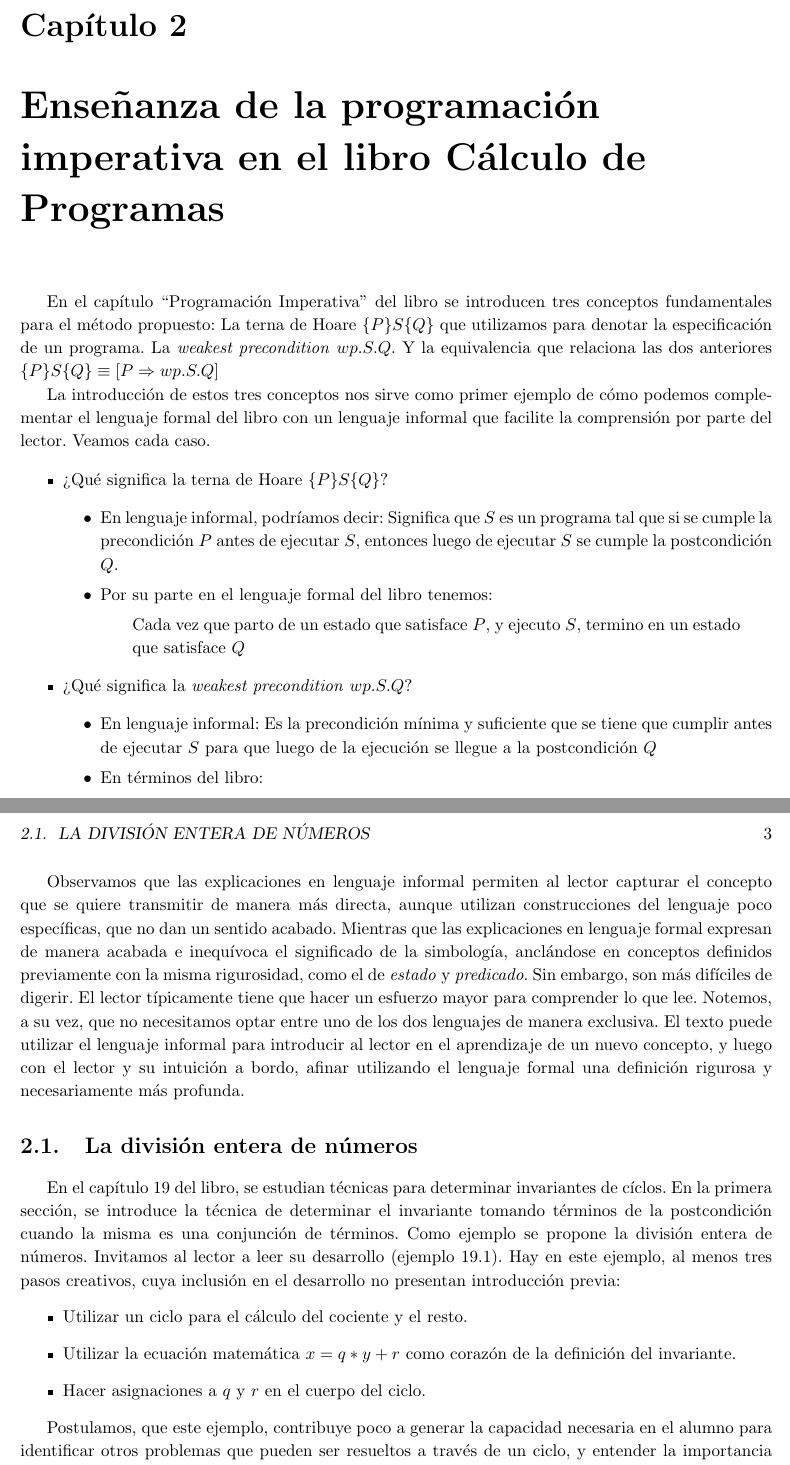
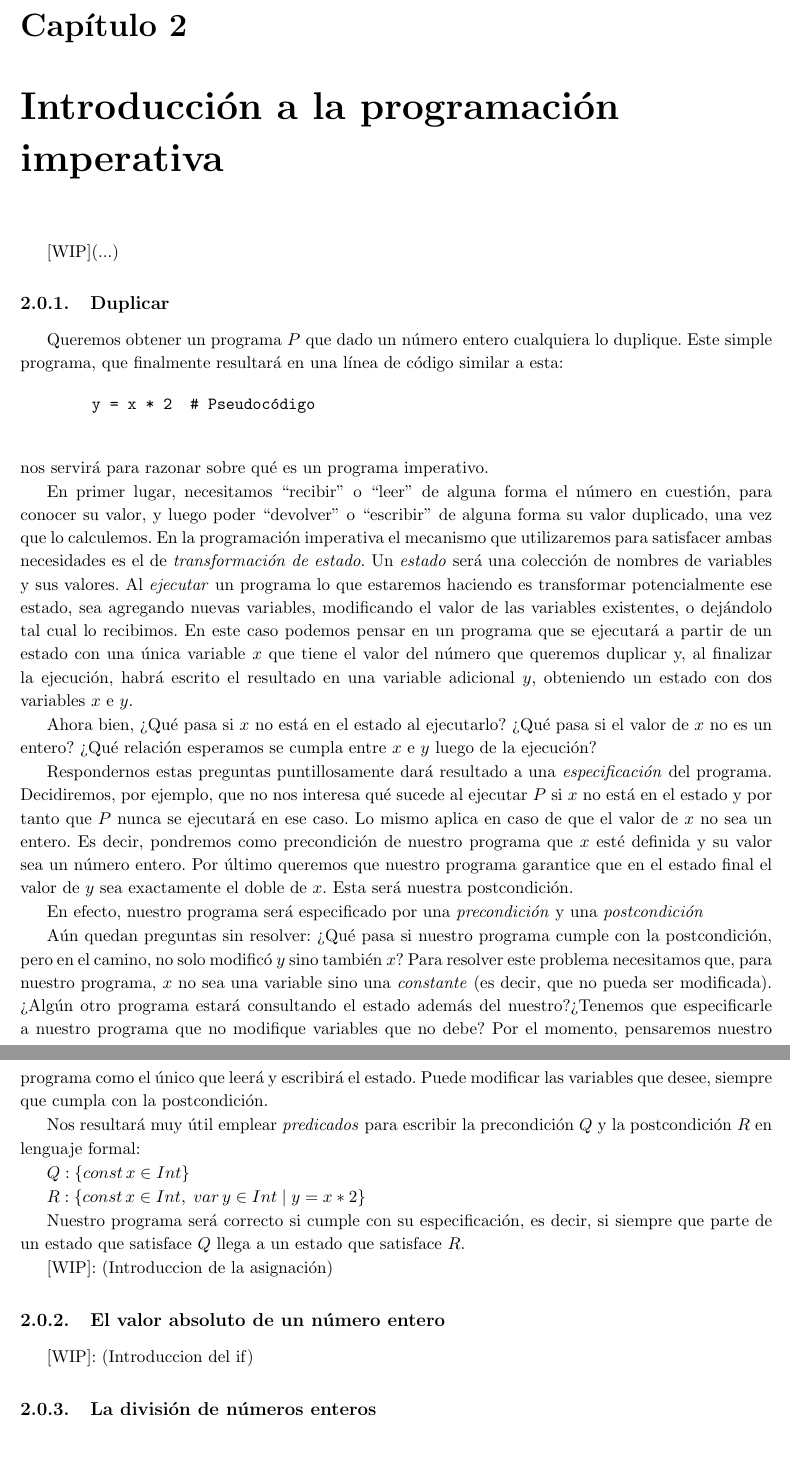
Before and after one commit to germanferrero/tesis, a LaTeX thesis (tesis.tex): two parts of pages 2 and 3 of 5, joined at a grey line, cut at the place of the change. Compiled offline with pdfLaTeX.

Commit message:
Agrego sección "Duplicar", un ejemplo introductorio
Introductorio a la programación imperativa, los conceptos de
estado, transformacion de estado, pre y post condicion

```diff
--- a/tesis.tex
+++ b/tesis.tex
@@ -24,2 +22 @@
 
-    \chapter{Enseñanza de la programación imperativa en el libro Cálculo de Programas}
@@ -26,32 +29,4 @@
 
-    En el capítulo ``Programación Imperativa'' del libro se introducen tres conceptos fundamentales para el método propuesto: La terna de Hoare
-        \begin{math}
-            \{P\}S\{Q\}
-        \end{math} que utilizamos para denotar la especificación de un programa. La \textit{weakest precondition}
-        \begin{math}
-            wp.S.Q
-        \end{math}. Y la equivalencia que relaciona las dos anteriores \begin{math}
-            \{P\}S\{Q\} \equiv [P \Rightarrow wp.S.Q]
-        \end{math}
+    \chapter{Introducción a la programación imperativa}
+    [WIP](...)
 
-    La introducción de estos tres conceptos nos sirve como primer ejemplo de cómo podemos complementar el lenguaje formal del libro con un lenguaje informal que facilite la comprensión por parte del lector. Veamos cada caso.
-    \begin{itemize}
-        \item ¿Qué significa la terna de Hoare
-        \begin{math}
-            \{P\}S\{Q\}
-        \end{math}?
-        \begin{itemize}
-            \item En lenguaje informal, podríamos decir: Significa que $S$ es un programa tal que si se cumple la precondición $P$ antes de ejecutar $S$, entonces luego de ejecutar $S$ se cumple la postcondición $Q$.
-            \item Por su parte en el lenguaje formal del libro tenemos:
-            \begin{quote}
-                Cada vez que parto de un estado que satisface $P$, y ejecuto $S$, termino en un estado que satisface $Q$
-            \end{quote}
-        \end{itemize}
-        \item ¿Qué significa la \textit{weakest precondition}
-        \begin{math}
-            wp.S.Q
-        \end{math}?
-        \begin{itemize}
-            \item En lenguaje informal: Es la precondición mínima y suficiente que se tiene que cumplir antes de ejecutar $S$ para que luego de la ejecución se llegue a la postcondición $Q$
-            \item En términos del libro:
-            \begin{quote}
@@ -75,22 +33,49 @@
-    \end{itemize}
+    \subsection{Duplicar}
+    Queremos obtener un programa $P$ que dado un número entero cualquiera lo duplique. Este simple programa, que finalmente resultará en una línea de código similar a esta:
+    \begin{verbatim}
+        y = x * 2  # Pseudocódigo
+    \end{verbatim}
+    nos servirá para razonar sobre qué es un programa imperativo.
 
-    Observamos que las explicaciones en lenguaje informal permiten al lector capturar el concepto que se quiere transmitir de manera más directa, aunque utilizan construcciones del lenguaje poco específicas, que no dan un sentido acabado. Mientras que las explicaciones en lenguaje formal expresan de manera acabada e inequívoca el significado de la simbología, anclándose en conceptos definidos previamente con la misma rigurosidad, como el de \textit{estado} y \textit{predicado}. Sin embargo, son más difíciles de digerir. El lector típicamente tiene que hacer un esfuerzo mayor para comprender lo que lee.
-    Notemos, a su vez, que no necesitamos optar entre uno de los dos lenguajes de manera exclusiva. El texto puede utilizar el lenguaje informal para introducir al lector en el aprendizaje de un nuevo concepto, y luego con el lector y su intuición a bordo, afinar utilizando el lenguaje formal una definición rigurosa y necesariamente más profunda.
 
-    \section{La división entera de números}
-    En el capítulo 19 del libro, se estudian técnicas para determinar invariantes de cíclos. En la primera sección, se introduce la técnica de determinar el invariante tomando términos de la postcondición cuando la misma es una conjunción de términos. Como ejemplo se propone la división entera de números. Invitamos al lector a leer su desarrollo (ejemplo 19.1).
-    Hay en este ejemplo, al menos tres pasos creativos, cuya inclusión en el desarrollo no presentan introducción previa:
-        \begin{itemize}
-            \item Utilizar un ciclo para el cálculo del cociente y el resto.
-            \item Utilizar la ecuación matemática $x = q * y + r$ como corazón de la definición del invariante.
-            \item Hacer asignaciones a $q$ y $r$ en el cuerpo del ciclo.
-        \end{itemize}
+    En primer lugar, necesitamos ``recibir'' o ``leer'' de alguna forma el número en cuestión, para conocer su valor, y luego poder ``devolver'' o ``escribir'' de alguna forma su valor duplicado, una vez que lo calculemos.
+    En la programación imperativa el mecanismo que utilizaremos para satisfacer ambas necesidades es el de \textit{transformación de estado}.
+    Un \textit{estado} será una colección de nombres de variables y sus valores. Al \textit{ejecutar} un programa lo que estaremos haciendo es transformar potencialmente ese estado, sea agregando nuevas variables, modificando el valor de las variables existentes, o dejándolo tal cual lo recibimos.
+    En este caso podemos pensar en un programa que se ejecutará a partir de un estado con una única variable $x$ que tiene el valor del número que queremos duplicar y, al finalizar la ejecución, habrá escrito el resultado en una variable adicional $y$, obteniendo un estado con dos variables $x$ e $y$.
 
-    Postulamos, que este ejemplo, contribuye poco a generar la capacidad necesaria en el alumno para identificar otros problemas que pueden ser resueltos a través de un ciclo, y entender la importancia del invariante.
+    Ahora bien,
+    ¿Qué pasa si $x$ no está en el estado al ejecutarlo?
+    ¿Qué pasa si el valor de $x$ no es un entero?
+    ¿Qué relación esperamos se cumpla entre $x$ e $y$ luego de la ejecución?
 
-    Proponemos, como desarrollo alternativo utilizando lenguaje informal, el siguiente texto:
+    Respondernos estas preguntas puntillosamente dará resultado a una \textit{especificación} del programa.
+    Decidiremos, por ejemplo, que no nos interesa qué sucede al ejecutar $P$ si $x$ no está en el estado y por tanto que $P$ nunca se ejecutará en ese caso. Lo mismo aplica en caso de que el valor de $x$ no sea un entero. Es decir, pondremos como precondición de nuestro programa que $x$ esté definida y su valor sea un número entero. Por último queremos que nuestro programa garantice que en el estado final el valor de $y$ sea exactamente el doble de $x$. Esta será nuestra postcondición.
 
-    \subsection{Explicación alternativa de la división entera}
+    En efecto, nuestro programa será especificado por una \textit{precondición} y una \textit{postcondición}
+
+    Aún quedan preguntas sin resolver:
+    ¿Qué pasa si nuestro programa cumple con la postcondición, pero en el camino, no solo modificó $y$ sino también $x$? Para resolver este problema necesitamos que, para nuestro programa, $x$ no sea una variable sino una \textit{constante} (es decir, que no pueda ser modificada).
+    ¿Algún otro programa estará consultando el estado además del nuestro?¿Tenemos que especificarle a nuestro programa que no modifique variables que no debe? Por el momento, pensaremos nuestro programa como el único que leerá y escribirá el estado. Puede modificar las variables que desee, siempre que cumpla con la postcondición.
+
+    Nos resultará muy útil emplear \textit{predicados} para escribir la precondición $Q$ y la postcondición $R$ en lenguaje formal:
+
+    \begin{math}
+        Q: \lbrace const\,x \in Int \rbrace
+    \end{math}
+
+
+    \begin{math}
+        R: \lbrace const\,x \in Int,\; var\,y \in Int\;|\;y = x * 2 \rbrace
+    \end{math}
+
+    Nuestro programa será correcto si cumple con su especificación, es decir, si siempre que parte de un estado que satisface $Q$ llega a un estado que satisface $R$.
+
+    [WIP]: (Introduccion de la asignación)
+
+    \subsection{El valor absoluto de un número entero}
+    [WIP]: (Introduccion del if)
+
+    \subsection{La división de números enteros}
     Queremos obtener un programa que dados dos números $x$ e $y$, compute el cociente $q$ y el resto $r$ de la división entera de $x$ por $y$.
     Recordemos que el cociente y el resto cumplen:
     $$x = y * q + r$$
```
Also changed, not shown: tesis.tex (37 more changed lines), 1 other file.
